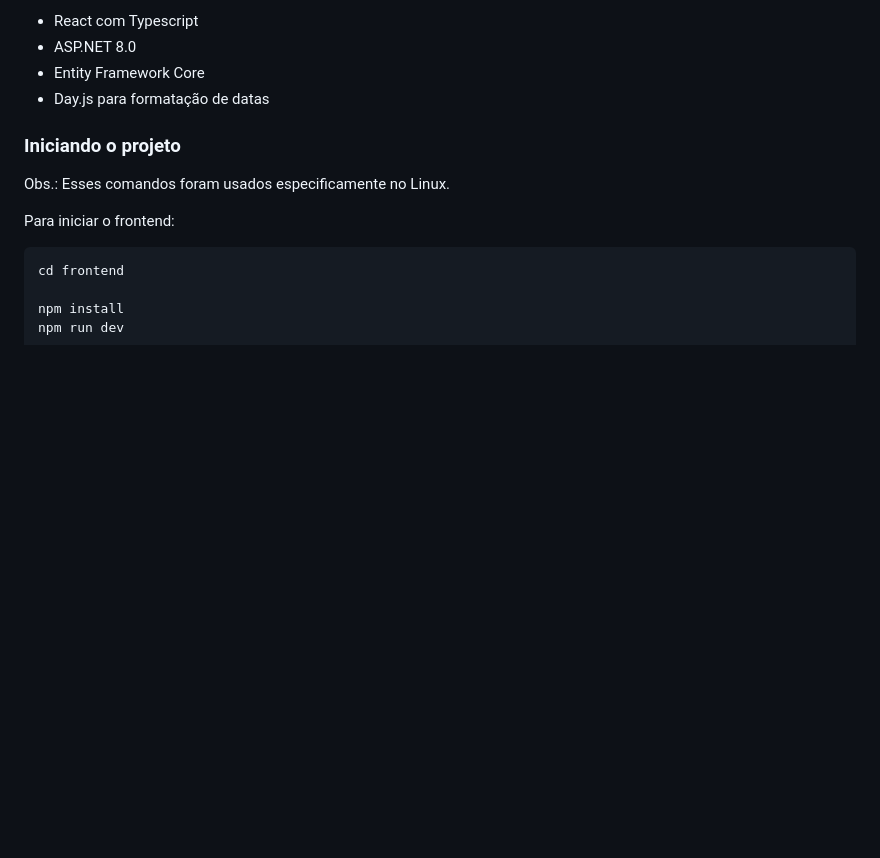
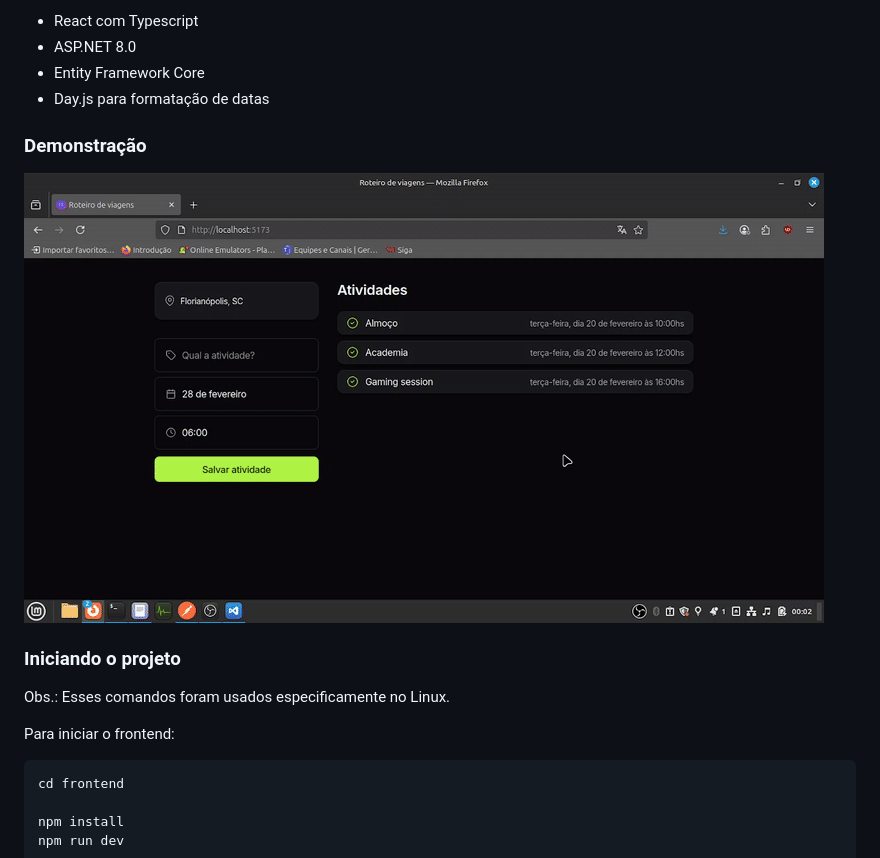
Before and after one commit to NattanSouza404/NLW_Journey_16, a Markdown page: README.md, the part around one of its changes. GitHub-like rendering; pictures changed too: docs/demonstracao.gif (added); blank space fills up the shorter version.

Commit message:
docs: adição de gif de demonstração

```diff
--- a/README.md
+++ b/README.md
@@ -10,6 +8,9 @@ Tecnologias utilizadas:
 - ASP.NET 8.0
 - Entity Framework Core
 - Day.js para formatação de datas
+
+### Demonstração
+![Demo](docs/demonstracao.gif)
 
 ### Iniciando o projeto
 
```
Also changed, not shown: other parts of README.md (+1 -3 lines).
